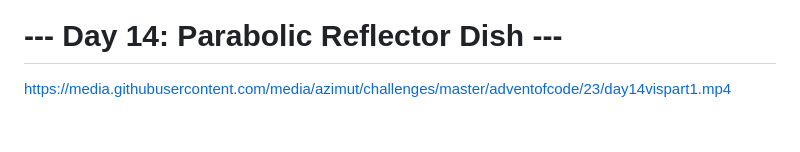
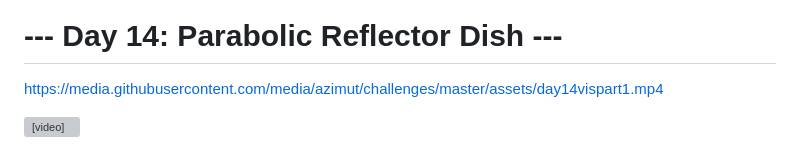
Before and after one commit to azimut/challenges, a Markdown page: adventofcode/23/README.md, the part around the change. Drawn GitHub-style; blank space fills up the shorter version; grey boxes are pictures that could not be loaded.

Commit message:
adventofcode: day14 part 1 vis in readme again?

```diff
--- a/adventofcode/23/README.md
+++ b/adventofcode/23/README.md
@@ -136,4 +136,6 @@ result = add
 
 # --- Day 14: Parabolic Reflector Dish ---
 
-https://media.githubusercontent.com/media/azimut/challenges/master/adventofcode/23/day14vispart1.mp4
+https://media.githubusercontent.com/media/azimut/challenges/master/assets/day14vispart1.mp4
+
+<video src="https://media.githubusercontent.com/media/azimut/challenges/master/assets/day14vispart1.mp4" width="500" />
```
